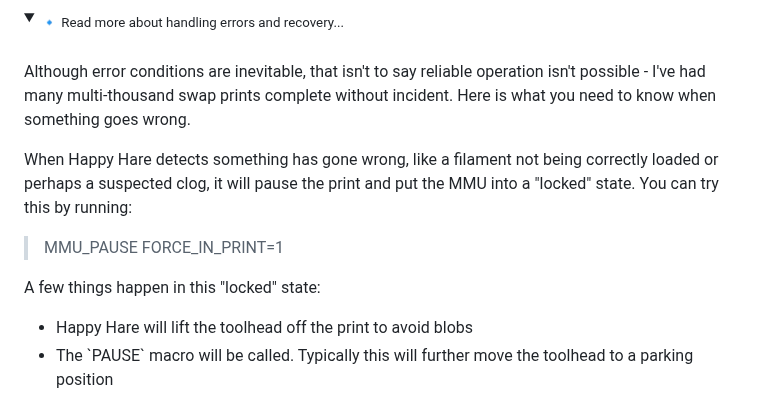
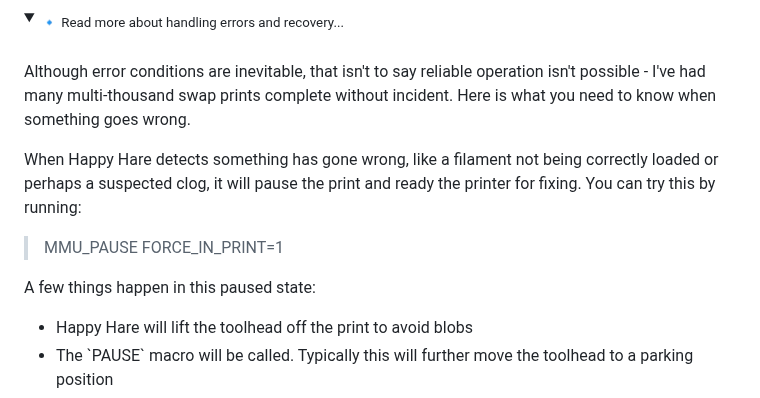
Before and after one commit to moggieuk/Happy-Hare, a Markdown page: README.md, the part around the change. Rendered like a GitHub page; folded sections open.

```diff
--- a/README.md
+++ b/README.md
@@ -363,11 +363,11 @@ We all hope that printing is straightforward and everything works to plan. Unfor
 
 Although error conditions are inevitable, that isn't to say reliable operation isn't possible - I've had many multi-thousand swap prints complete without incident. Here is what you need to know when something goes wrong.
 
-When Happy Hare detects something has gone wrong, like a filament not being correctly loaded or perhaps a suspected clog, it will pause the print and put the MMU into a "locked" state. You can try this by running:
+When Happy Hare detects something has gone wrong, like a filament not being correctly loaded or perhaps a suspected clog, it will pause the print and ready the printer for fixing. You can try this by running:
 
 > MMU_PAUSE FORCE_IN_PRINT=1
 
-A few things happen in this "locked" state:
+A few things happen in this paused state:
 
 <ul>
   <li>Happy Hare will lift the toolhead off the print to avoid blobs</li>
```
